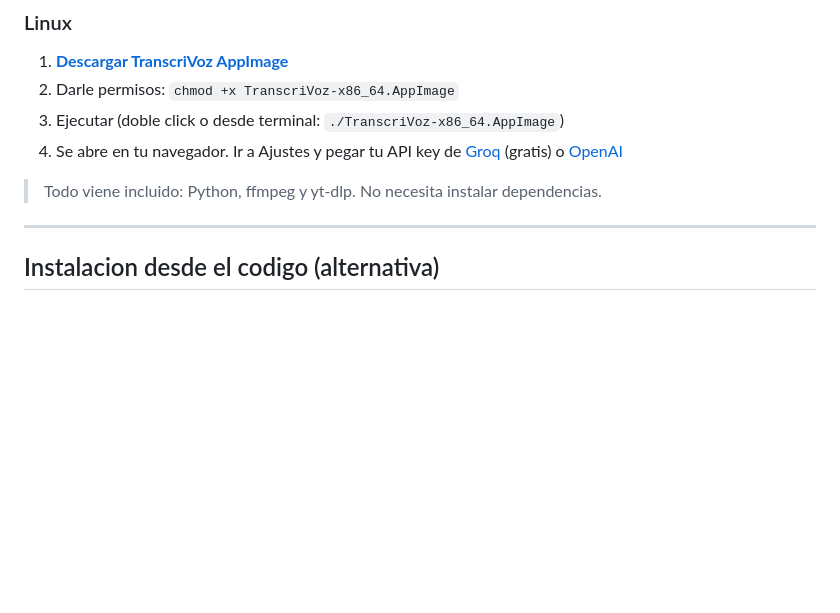
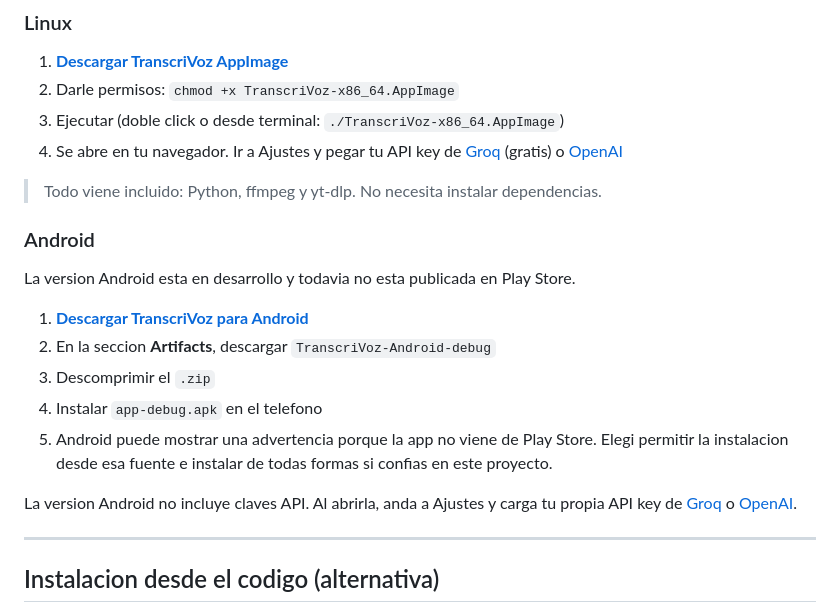
Before and after one commit to nicomaure/TranscriVoz, a Markdown page: README.md, the part around the change. Drawn GitHub-style; blank space fills up the shorter version.

Commit message:
docs: add android download instructions

```diff
--- a/README.md
+++ b/README.md
@@ -23,6 +23,18 @@ Subi un video o audio desde el navegador, o procesa enlaces compatibles sobre co
 4. Se abre en tu navegador. Ir a Ajustes y pegar tu API key de [Groq](https://console.groq.com/keys) (gratis) o [OpenAI](https://platform.openai.com/api-keys)
 
 > Todo viene incluido: Python, ffmpeg y yt-dlp. No necesita instalar dependencias.
+
+### Android
+
+La version Android esta en desarrollo y todavia no esta publicada en Play Store.
+
+1. [**Descargar TranscriVoz para Android**](https://github.com/nicomaure/TranscriVoz/actions/runs/27110059473)
+2. En la seccion **Artifacts**, descargar `TranscriVoz-Android-debug`
+3. Descomprimir el `.zip`
+4. Instalar `app-debug.apk` en el telefono
+5. Android puede mostrar una advertencia porque la app no viene de Play Store. Elegi permitir la instalacion desde esa fuente e instalar de todas formas si confias en este proyecto.
+
+La version Android no incluye claves API. Al abrirla, anda a Ajustes y carga tu propia API key de [Groq](https://console.groq.com/keys) o [OpenAI](https://platform.openai.com/api-keys).
 
 ---
 
```
